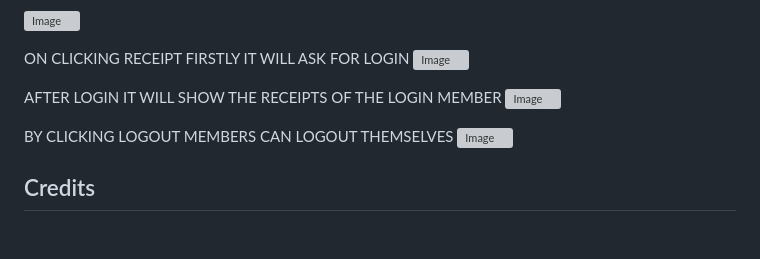
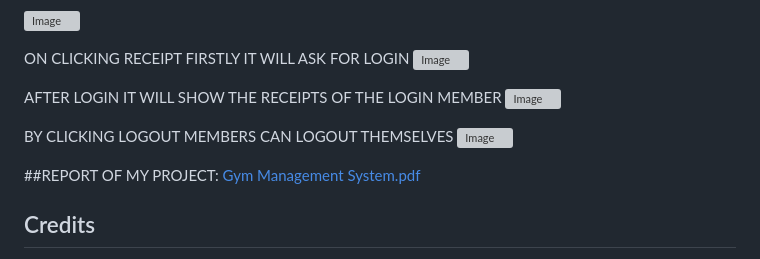
Before and after one commit to Somya-garg26/Gym-Management-System, a Markdown page: README.md, the part around the change. GitHub-like rendering; blank space fills up the shorter version; grey boxes are pictures that could not be loaded.

```diff
--- a/README.md
+++ b/README.md
@@ -91,5 +91,8 @@ AFTER LOGIN IT WILL SHOW THE RECEIPTS OF THE LOGIN MEMBER
 BY CLICKING LOGOUT MEMBERS CAN LOGOUT THEMSELVES
 ![Image](https://github.com/user-attachments/assets/0d99d60e-ac2c-4a5e-b4d4-c9c92a08897b)
 
+##REPORT OF MY PROJECT:
+[Gym Management System.pdf](https://github.com/user-attachments/files/20898156/Gym.Management.System.pdf)
+
 ## Credits
 This project was developed by Somya Garg as part of an internship project for demonstrating front-end development skills in a real-world context.
```
